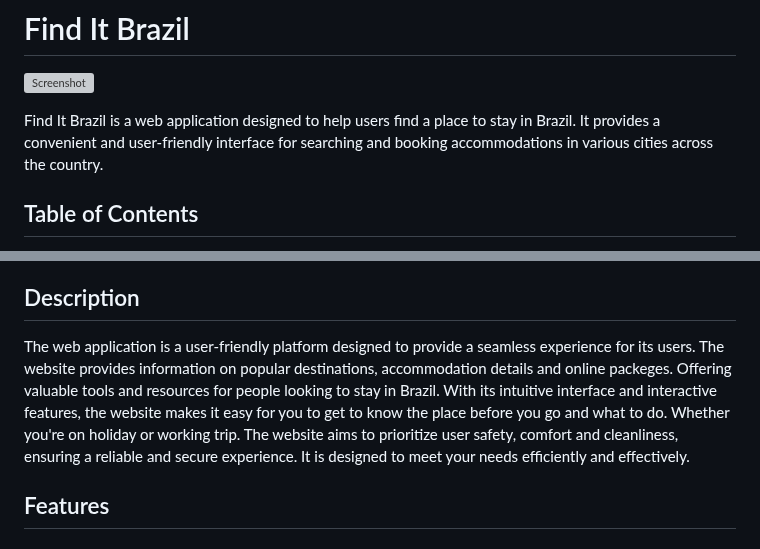
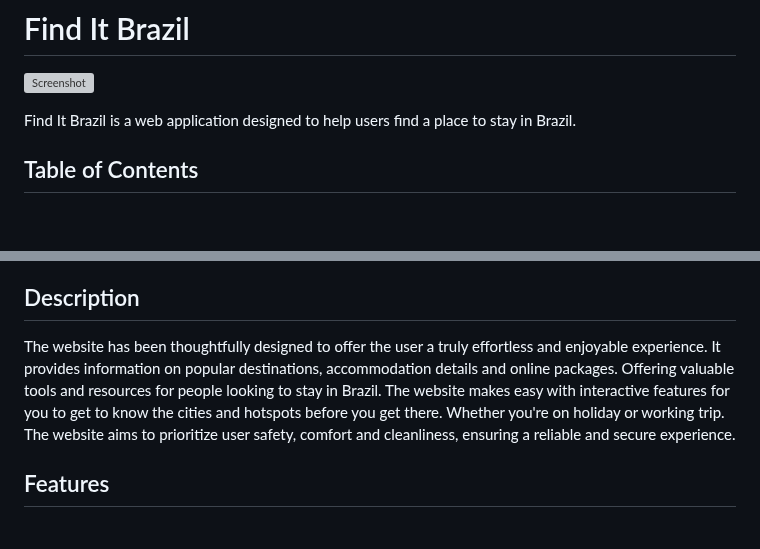
Before and after one commit to DouglasMeloo/Find-It-Brazil, a Markdown page: README.md, 2 parts joined by grey strips. GitHub-like rendering; blank space fills up the shorter version; grey boxes are pictures that could not be loaded.

```diff
--- a/README.md
+++ b/README.md
@@ -1,7 +1,7 @@
 # Find It Brazil
 ![Screenshot](./assets/images/homepage.webp)
 
-Find It Brazil is a web application designed to help users find a place to stay in Brazil. It provides a convenient and user-friendly interface for searching and booking accommodations in various cities across the country.
+Find It Brazil is a web application designed to help users find a place to stay in Brazil.
 
 ## Table of Contents
 - [Description](#description)
@@ -15,7 +15,7 @@ Find It Brazil is a web application designed to help users find a place to stay
 - [File Organization](#file-organization)
 
 ## Description
-The web application is a user-friendly platform designed to provide a seamless experience for its users. The website provides information on popular destinations, accommodation details and online packeges. Offering valuable tools and resources for people looking to stay in Brazil. With its intuitive interface and interactive features, the website makes it easy for you to get to know the place before you go and what to do. Whether you're on holiday or working trip. The website aims to prioritize user safety, comfort and cleanliness, ensuring a reliable and secure experience. It is designed to meet your needs efficiently and effectively.
+The website has been thoughtfully designed to offer the user a truly effortless and enjoyable experience. It provides information on popular destinations, accommodation details and online packages. Offering valuable tools and resources for people looking to stay in Brazil. The website makes easy with interactive features for you to get to know the cities and hotspots before you get there. Whether you're on holiday or working trip. The website aims to prioritize user safety, comfort and cleanliness, ensuring a reliable and secure experience.
 
 ## Features
 ### Home Page - index.html
```
Also changed, not shown: other parts of README.md (+14 -12 lines).
